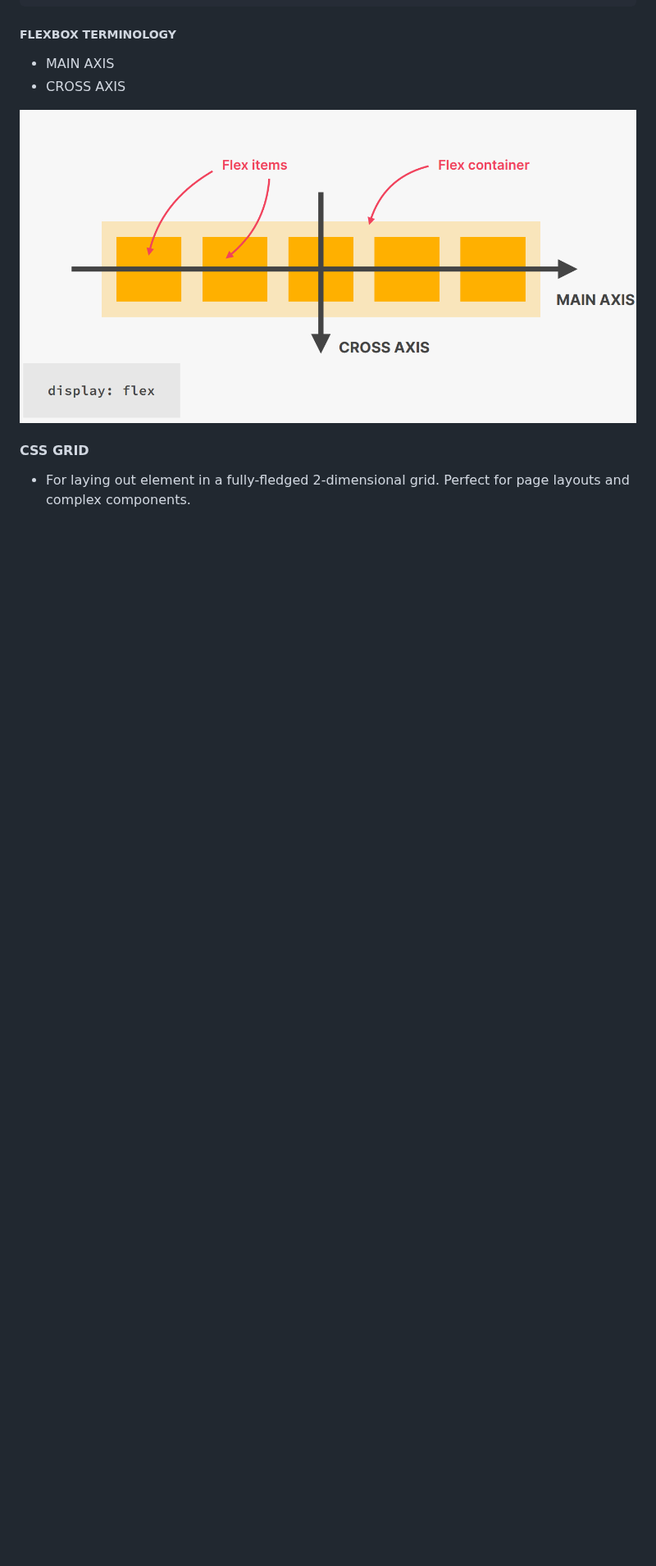
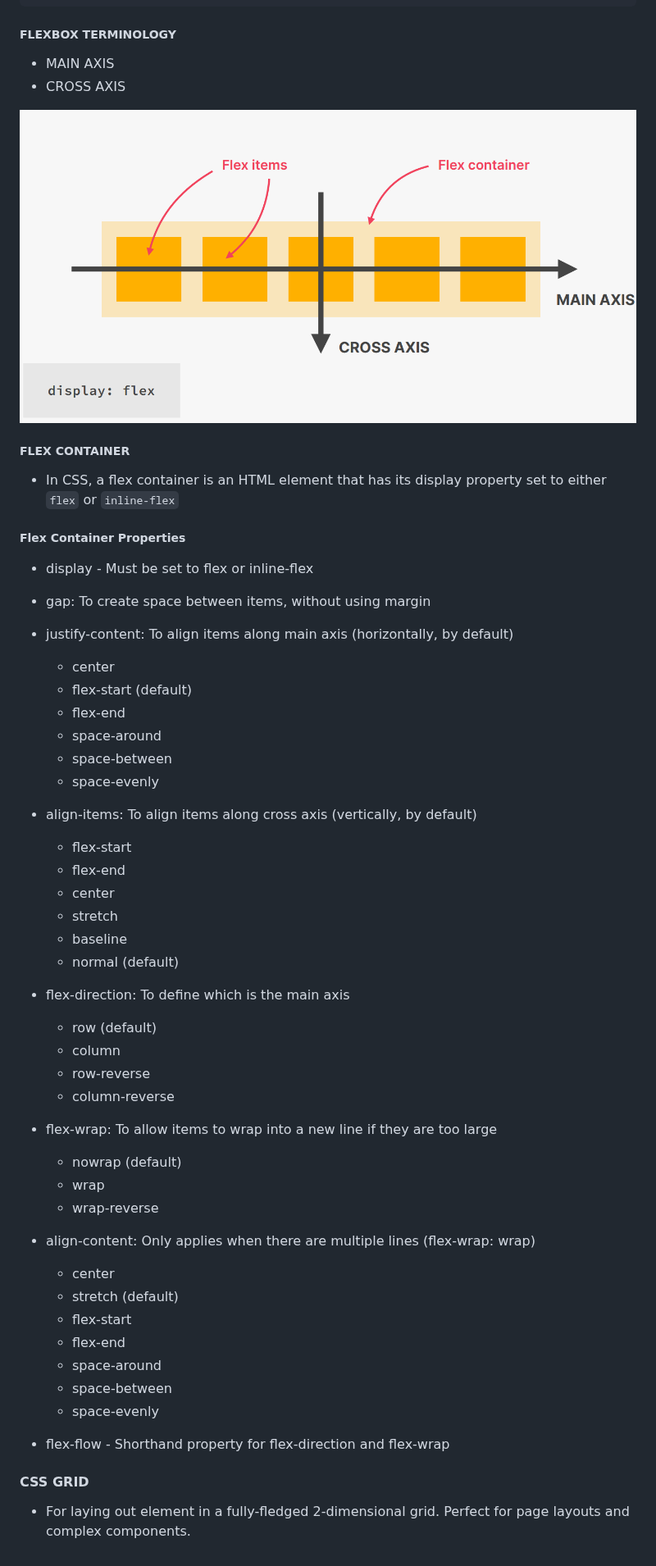
Before and after one commit to SonDA-22011995/udemy_css_course, a Markdown page: README.md, the part around one of its changes. Shown at 82% size. GitHub-like rendering; blank space fills up the shorter version.

```diff
--- a/README.md
+++ b/README.md
@@ -882,6 +884,59 @@ nav {
 
 ![Diagram](./static/image/lecture_0006.png)
 
+##### FLEX CONTAINER
+
+- In CSS, a flex container is an HTML element that has its display property set to either `flex` or `inline-flex`
+
+##### Flex Container Properties
+
+- display - Must be set to flex or inline-flex
+
+- gap: To create space between items, without using margin
+
+- justify-content: To align items along main axis (horizontally, by default)
+
+  - center
+  - flex-start (default)
+  - flex-end
+  - space-around
+  - space-between
+  - space-evenly
+
+- align-items: To align items along cross axis (vertically, by default)
+
+  - flex-start
+  - flex-end
+  - center
+  - stretch
+  - baseline
+  - normal (default)
+
+- flex-direction: To define which is the main axis
+
+  - row (default)
+  - column
+  - row-reverse
+  - column-reverse
+
+- flex-wrap: To allow items to wrap into a new line if they are too large
+
+  - nowrap (default)
+  - wrap
+  - wrap-reverse
+
+- align-content: Only applies when there are multiple lines (flex-wrap: wrap)
+
+  - center
+  - stretch (default)
+  - flex-start
+  - flex-end
+  - space-around
+  - space-between
+  - space-evenly
+
+- flex-flow - Shorthand property for flex-direction and flex-wrap
+
 #### CSS GRID
 
 - For laying out element in a fully-fledged 2-dimensional grid. Perfect for page layouts and complex components.
```
Also changed, not shown: other parts of README.md (+2 -0 lines).
